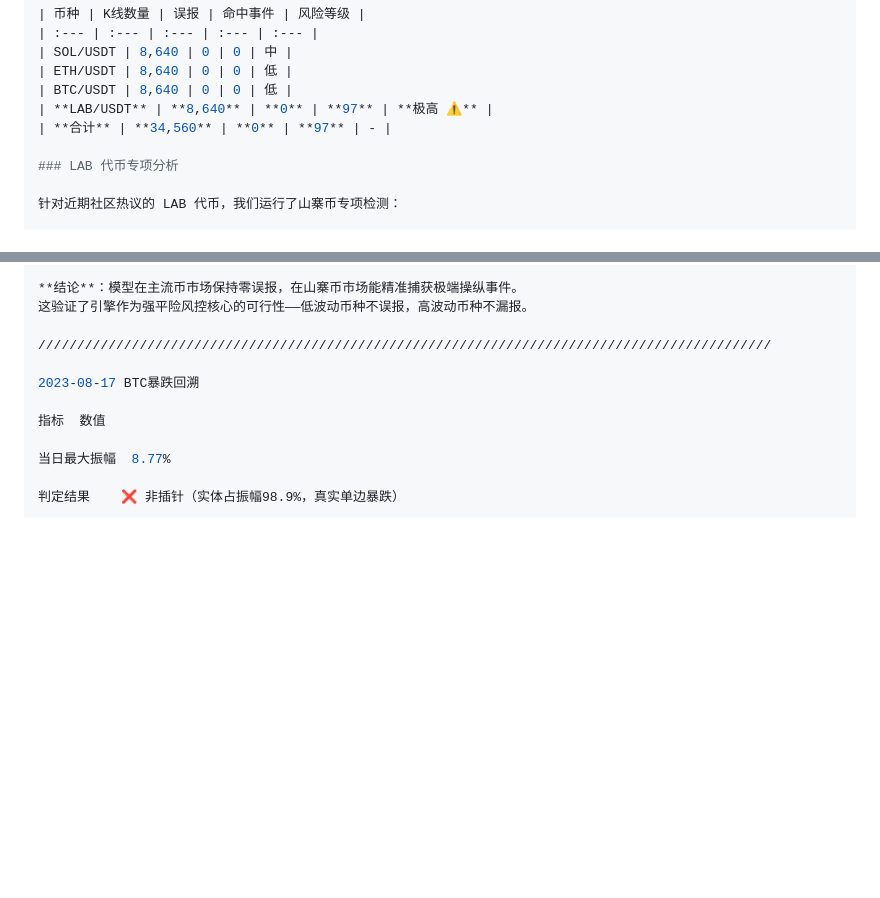
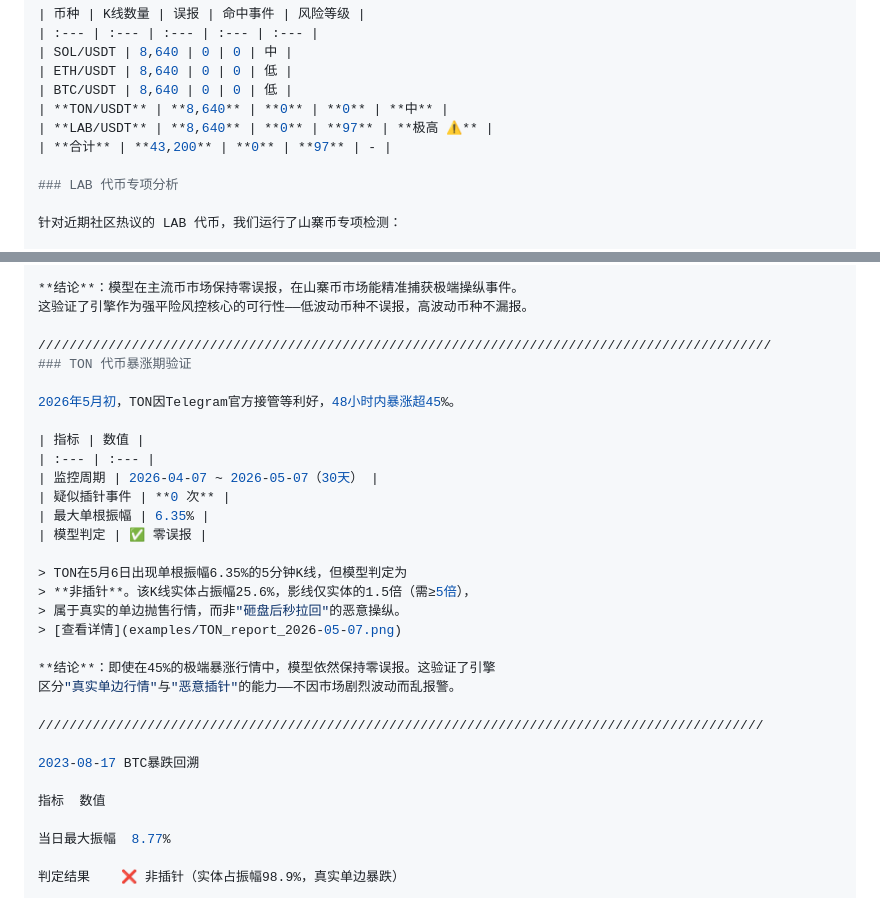
Before and after one commit to ycxjj/liquidation-wick-detector, a Markdown page: README.md, 2 parts joined by grey strips. GitHub-like rendering; blank space fills up the shorter version.

Commit message:
Update README.md
补充TON代币验证结果：暴涨45%行情下零误报

```diff
--- a/README.md
+++ b/README.md
@@ -113,8 +113,9 @@ python3 wick\\\_detector\\\_v4.py --help
 | SOL/USDT | 8,640 | 0 | 0 | 中 |
 | ETH/USDT | 8,640 | 0 | 0 | 低 |
 | BTC/USDT | 8,640 | 0 | 0 | 低 |
+| **TON/USDT** | **8,640** | **0** | **0** | **中** |
 | **LAB/USDT** | **8,640** | **0** | **97** | **极高 ⚠️** |
-| **合计** | **34,560** | **0** | **97** | - |
+| **合计** | **43,200** | **0** | **97** | - |
 
 ### LAB 代币专项分析
 
@@ -137,6 +138,26 @@ python3 wick\\\_detector\\\_v4.py --help
 这验证了引擎作为强平险风控核心的可行性——低波动币种不误报，高波动币种不漏报。
 
 //////////////////////////////////////////////////////////////////////////////////////////////
+### TON 代币暴涨期验证
+
+2026年5月初，TON因Telegram官方接管等利好，48小时内暴涨超45%。
+
+| 指标 | 数值 |
+| :--- | :--- |
+| 监控周期 | 2026-04-07 ~ 2026-05-07（30天） |
+| 疑似插针事件 | **0 次** |
+| 最大单根振幅 | 6.35% |
+| 模型判定 | ✅ 零误报 |
+
+> TON在5月6日出现单根振幅6.35%的5分钟K线，但模型判定为
+> **非插针**。该K线实体占振幅25.6%，影线仅实体的1.5倍（需≥5倍），
+> 属于真实的单边抛售行情，而非"砸盘后秒拉回"的恶意操纵。
+> [查看详情](examples/TON_report_2026-05-07.png)
+
+**结论**：即使在45%的极端暴涨行情中，模型依然保持零误报。这验证了引擎
+区分"真实单边行情"与"恶意插针"的能力——不因市场剧烈波动而乱报警。
+
+/////////////////////////////////////////////////////////////////////////////////////////////
 
 2023-08-17 BTC暴跌回溯
 
```
